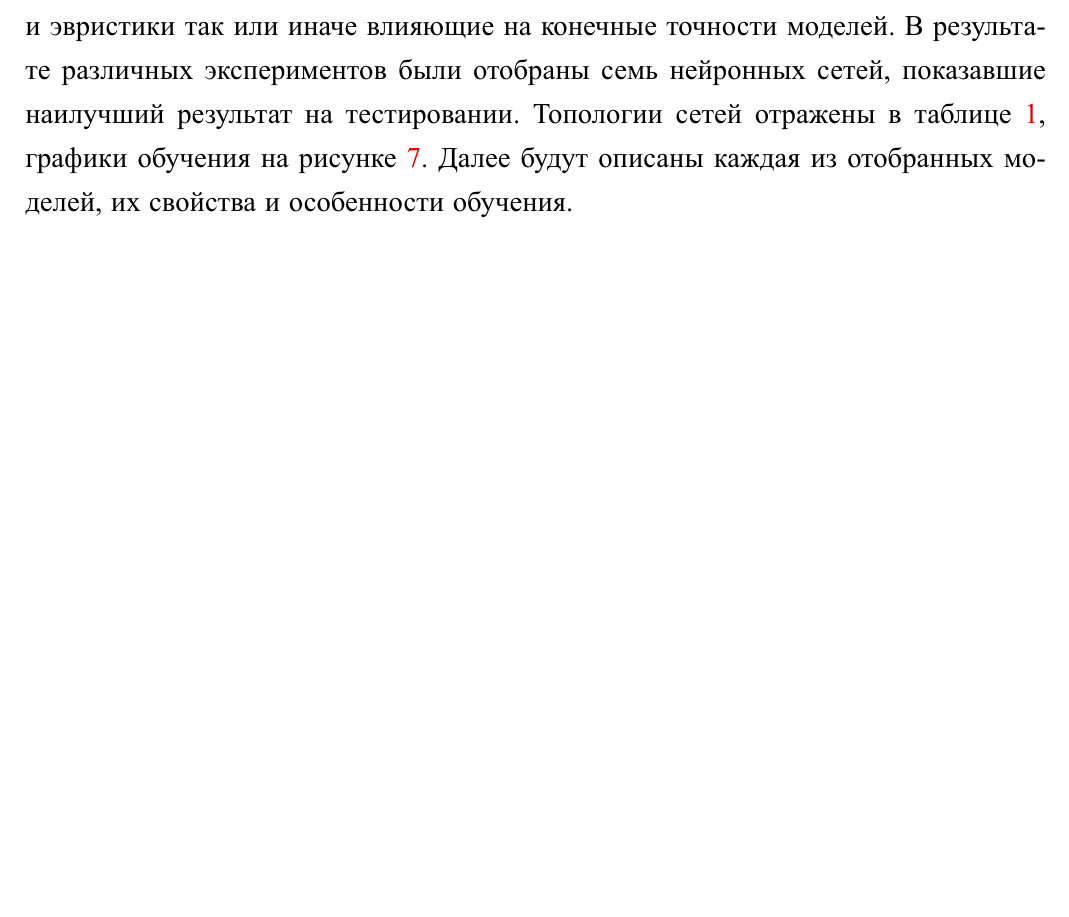
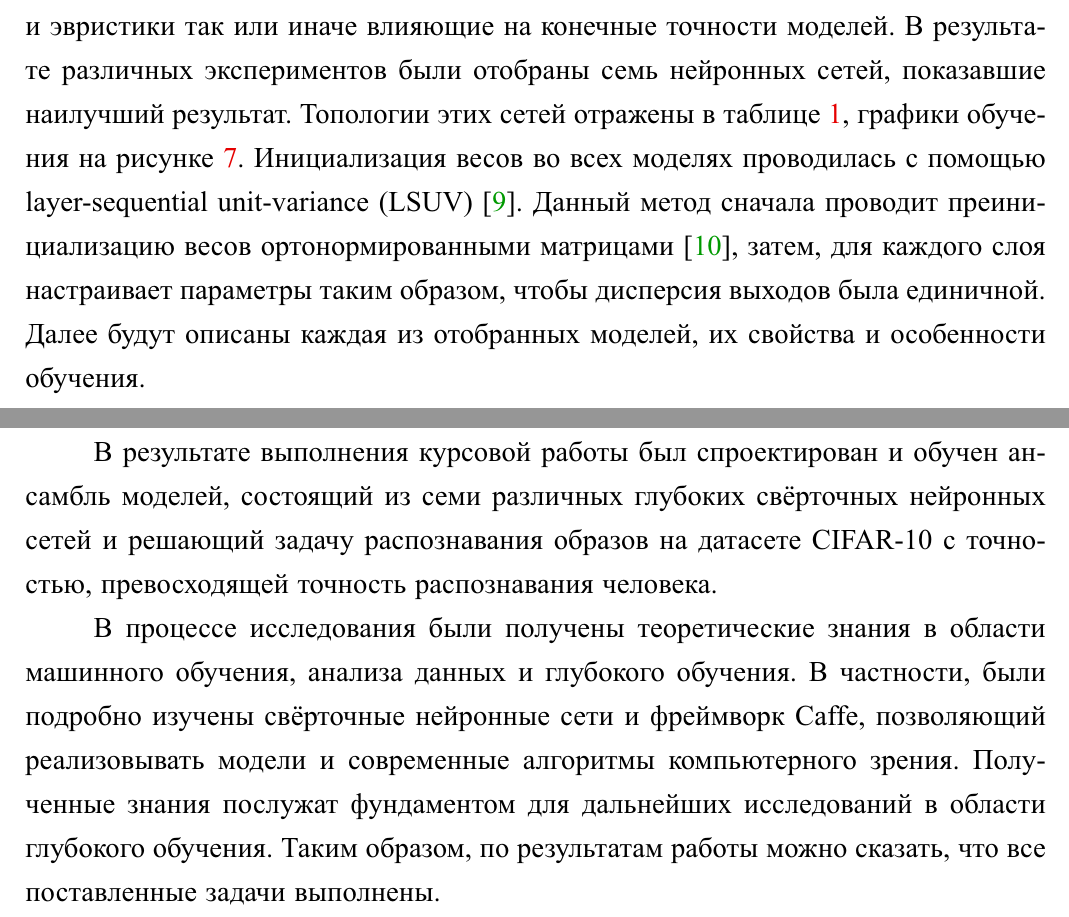
Before and after one commit to yutkin/II-Coursework, a LaTeX document (main.tex, which reads conclusion.tex, main_part.tex): part of page 9 of 16 before the commit and two parts of pages 9 and 13 of 16 after it, the two joined at a grey line, cut so that both start at the same text, the shorter picture padded with empty space. The pictures show the PDF file main.pdf that the author committed with the source.

Commit message:
Added conclusion

```diff
--- a/conclusion.tex
+++ b/conclusion.tex
@@ -1 +1,10 @@
 \section{Заключение}
+В результате выполнения курсовой работы был спроектирован и обучен ансамбль моделей,
+состоящий из семи различных глубоких свёрточных нейронных сетей и решающий задачу распознавания
+образов на датасете CIFAR-10 с точностью, превосходящей точность распознавания человека.
+
+В процессе исследования были получены теоретические знания в области машинного обучения,
+анализа данных и глубокого обучения. В частности, были подробно изучены свёрточные нейронные
+сети и фреймворк Caffe, позволяющий реализовывать модели и современные алгоритмы компьютерного
+зрения. Полученные знания послужат фундаментом для дальнейших исследований в области глубокого обучения.
+Таким образом, по результатам работы можно сказать, что все поставленные задачи выполнены.
--- a/main_part.tex
+++ b/main_part.tex
@@ -75,8 +75,11 @@ Xwhite = Xrot / np.sqrt(S + %*$\alpha$*)) #%* Делим на собственн
 
 \subsection{Обучение нейронных сетей}
 Во время исследования были проверены различные гипотезы, архитектуры и эвристики так или иначе влияющие на конечные точности
-моделей. В результате различных экспериментов были отобраны семь нейронных сетей, показавшие наилучший результат на тестировании.
-Топологии сетей отражены в таблице~\ref{models-table}, графики обучения на рисунке \ref{fig:train_all}.
+моделей. В результате различных экспериментов были отобраны семь нейронных сетей, показавшие наилучший результат.
+Топологии этих сетей отражены в таблице~\ref{models-table}, графики обучения на рисунке \ref{fig:train_all}.
+Инициализация весов во всех моделях проводилась с помощью layer-sequential unit-variance (LSUV) \cite{DBLP:journals/corr/MishkinM15}.
+Данный метод сначала проводит преинициализацию весов ортонормированными матрицами \cite{DBLP:journals/corr/SaxeMG13},
+затем, для каждого слоя настраивает параметры таким образом, чтобы дисперсия выходов была единичной.
 Далее будут описаны каждая из отобранных моделей, их свойства и особенности обучения.
 
 \subsubsection{Модель I}
```
Also changed, not shown: biblio.bib (+28 -0 lines), main.tex (+0 -1 lines), main.pdf.
